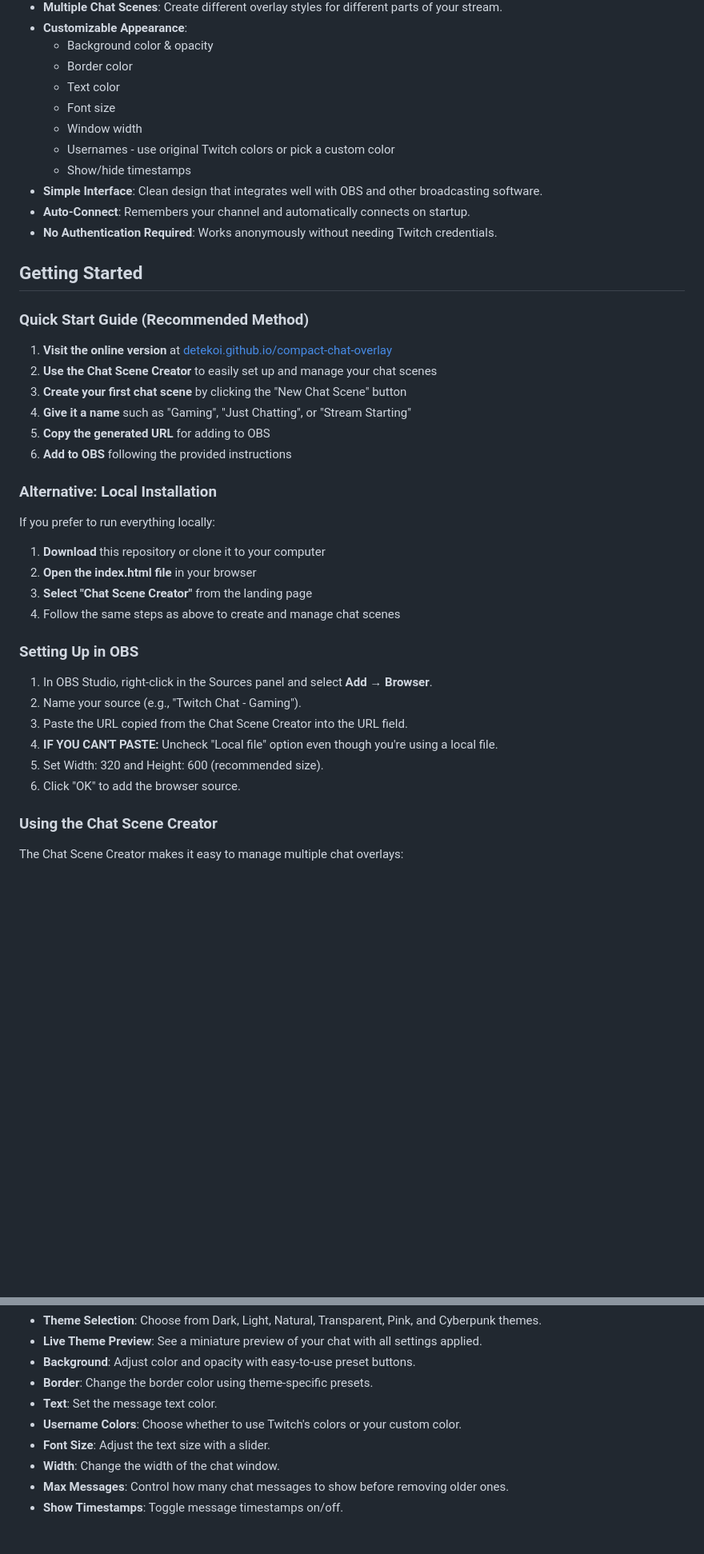
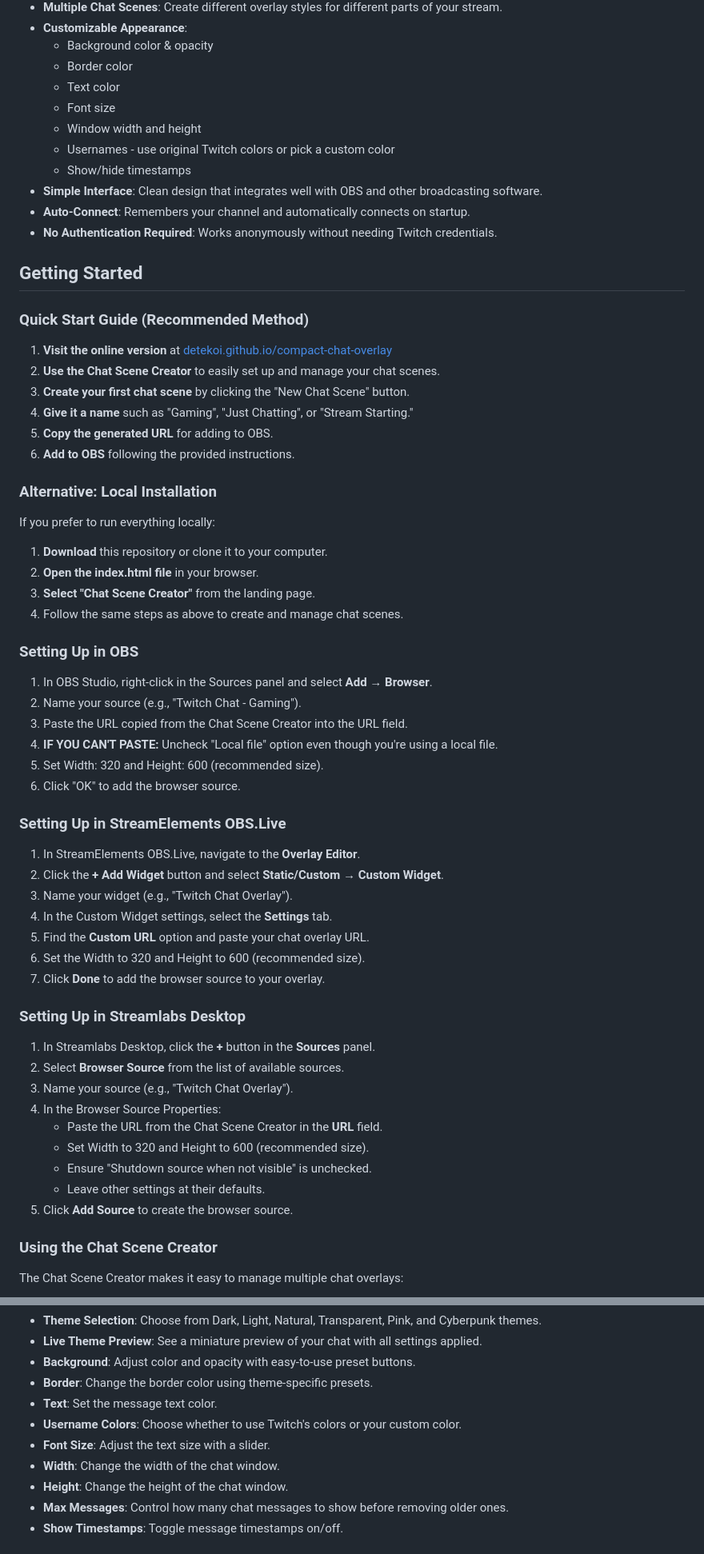
Before and after one commit to detekoi/compact-chat-overlay, a Markdown page: README.md, 2 parts joined by grey strips. Shown at 80% size. Rendered like a GitHub page; blank space fills up the shorter version.

Commit message:
Add StreamElements and Streamlabs setup instructions to README

```diff
--- a/README.md
+++ b/README.md
@@ -23,7 +23,7 @@ Create and manage multiple chat scenes for your stream in seconds!
   - Border color
   - Text color
   - Font size
-  - Window width
+  - Window width and height
   - Usernames - use original Twitch colors or pick a custom color
   - Show/hide timestamps
 - **Simple Interface**: Clean design that integrates well with OBS and other broadcasting software.
@@ -35,20 +35,20 @@ Create and manage multiple chat scenes for your stream in seconds!
 ### Quick Start Guide (Recommended Method)
 
 1. **Visit the online version** at [detekoi.github.io/compact-chat-overlay](https://detekoi.github.io/compact-chat-overlay/)
-2. **Use the Chat Scene Creator** to easily set up and manage your chat scenes
-3. **Create your first chat scene** by clicking the "New Chat Scene" button
-4. **Give it a name** such as "Gaming", "Just Chatting", or "Stream Starting"
-5. **Copy the generated URL** for adding to OBS
-6. **Add to OBS** following the provided instructions
+2. **Use the Chat Scene Creator** to easily set up and manage your chat scenes.
+3. **Create your first chat scene** by clicking the "New Chat Scene" button.
+4. **Give it a name** such as "Gaming", "Just Chatting", or "Stream Starting."
+5. **Copy the generated URL** for adding to OBS.
+6. **Add to OBS** following the provided instructions.
 
 ### Alternative: Local Installation
 
 If you prefer to run everything locally:
 
-1. **Download** this repository or clone it to your computer
-2. **Open the index.html file** in your browser
-3. **Select "Chat Scene Creator"** from the landing page
-4. Follow the same steps as above to create and manage chat scenes
+1. **Download** this repository or clone it to your computer.
+2. **Open the index.html file** in your browser.
+3. **Select "Chat Scene Creator"** from the landing page.
+4. Follow the same steps as above to create and manage chat scenes.
 
 ### Setting Up in OBS
 
@@ -58,6 +58,28 @@ If you prefer to run everything locally:
 4. **IF YOU CAN'T PASTE:** Uncheck "Local file" option even though you're using a local file.
 5. Set Width: 320 and Height: 600 (recommended size).
 6. Click "OK" to add the browser source.
+
+### Setting Up in StreamElements OBS.Live
+
+1. In StreamElements OBS.Live, navigate to the **Overlay Editor**.
+2. Click the **+ Add Widget** button and select **Static/Custom** → **Custom Widget**.
+3. Name your widget (e.g., "Twitch Chat Overlay").
+4. In the Custom Widget settings, select the **Settings** tab.
+5. Find the **Custom URL** option and paste your chat overlay URL.
+6. Set the Width to 320 and Height to 600 (recommended size).
+7. Click **Done** to add the browser source to your overlay.
+
+### Setting Up in Streamlabs Desktop
+
+1. In Streamlabs Desktop, click the **+** button in the **Sources** panel.
+2. Select **Browser Source** from the list of available sources.
+3. Name your source (e.g., "Twitch Chat Overlay").
+4. In the Browser Source Properties:
+   - Paste the URL from the Chat Scene Creator in the **URL** field.
+   - Set Width to 320 and Height to 600 (recommended size).
+   - Ensure "Shutdown source when not visible" is unchecked.
+   - Leave other settings at their defaults.
+5. Click **Add Source** to create the browser source.
 
 ### Using the Chat Scene Creator
 
@@ -100,6 +122,7 @@ To adjust chat appearance settings (colors, themes, etc.) after adding to OBS:
 - **Username Colors**: Choose whether to use Twitch's colors or your custom color.
 - **Font Size**: Adjust the text size with a slider.
 - **Width**: Change the width of the chat window.
+- **Height**: Change the height of the chat window.
 - **Max Messages**: Control how many chat messages to show before removing older ones.
 - **Show Timestamps**: Toggle message timestamps on/off.
 
```
Also changed, not shown: other parts of README.md (+6 -12 lines).
